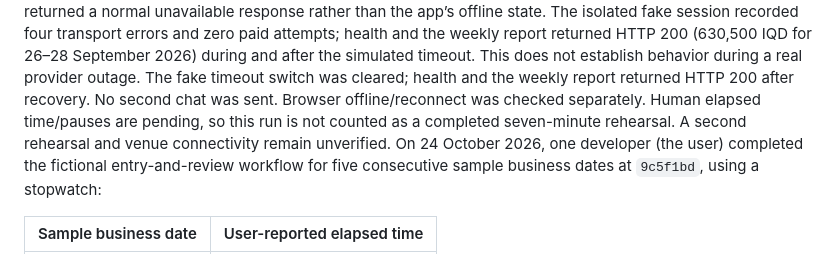
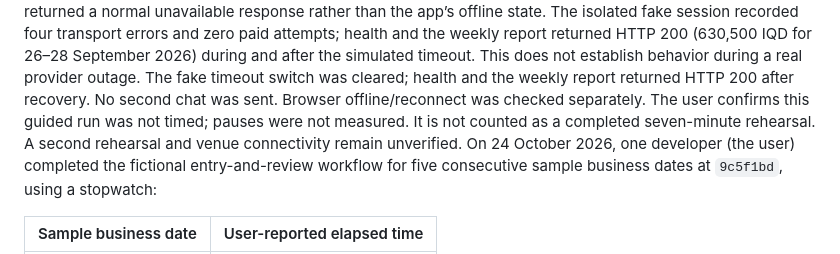
Before and after one commit to abdulwahed-s/Shgad, a Markdown page: README.md, the part around the change. Rendered like a GitHub page.

Commit message:
docs: clarify untimed demo walkthrough

```diff
--- a/README.md
+++ b/README.md
@@ -673,9 +673,10 @@ errors and zero paid attempts; health and the weekly report returned HTTP 200
 (630,500 IQD for 26–28 September 2026) during and after the simulated timeout.
 This does not establish behavior during a real provider outage. The fake timeout
 switch was cleared; health and the weekly report returned HTTP 200 after recovery.
-No second chat was sent. Browser offline/reconnect was checked separately. Human
-elapsed time/pauses are pending, so this run is not counted as a completed
-seven-minute rehearsal. A second rehearsal and venue connectivity remain unverified.
+No second chat was sent. Browser offline/reconnect was checked separately. The user
+confirms this guided run was not timed; pauses were not measured. It is not counted
+as a completed seven-minute rehearsal. A second rehearsal and venue connectivity
+remain unverified.
 On 24 October 2026, one developer (the user) completed the fictional entry-and-review
 workflow for five consecutive sample business dates at `9c5f1bd`, using a stopwatch:
 
```
